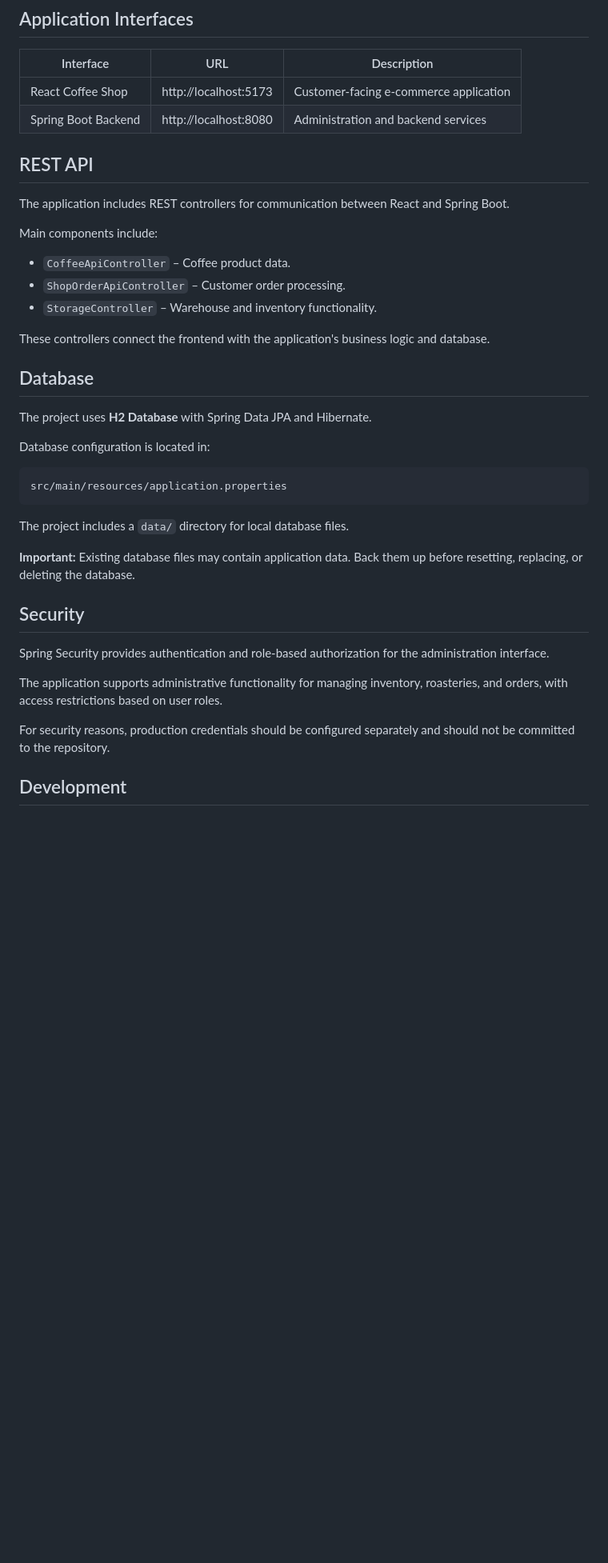
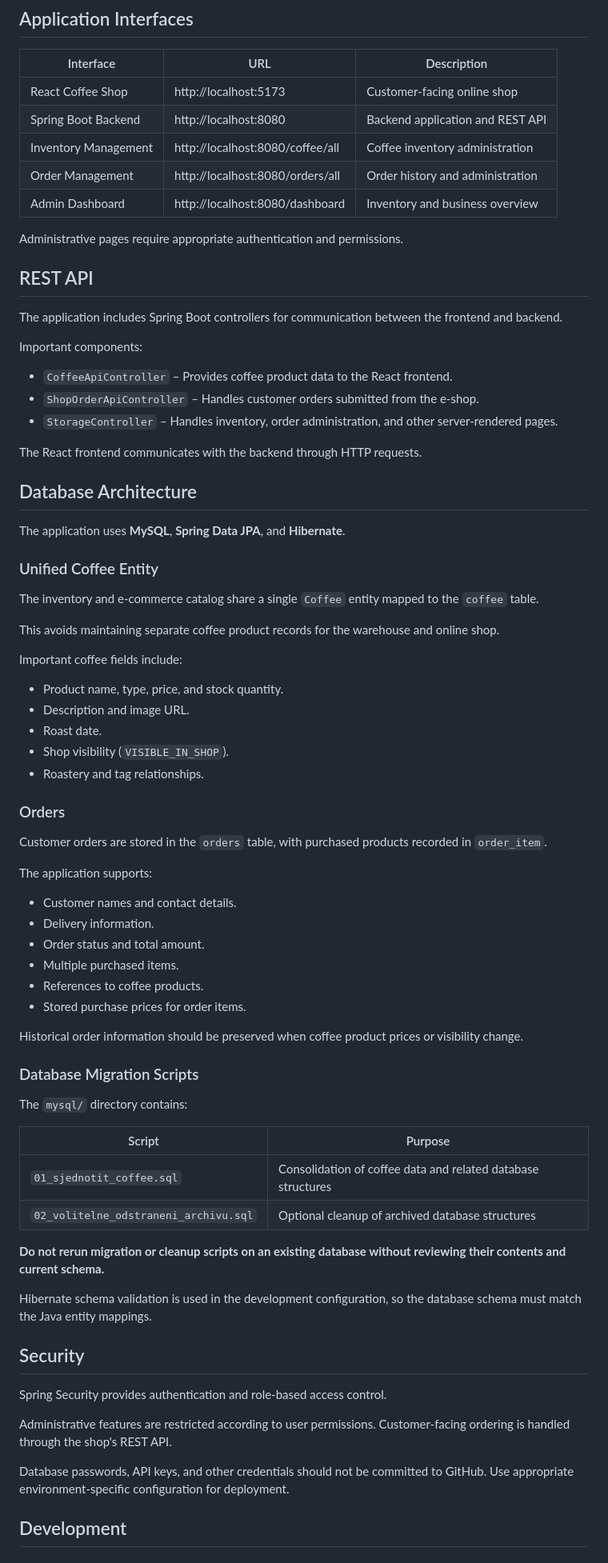
Before and after one commit to simokostovcik-hash/projekt_sklad, a Markdown page: README.md, the part around one of its changes. Shown at 80% size. GitHub-like rendering; blank space fills up the shorter version.

````diff
--- a/README.md
+++ b/README.md
@@ -123,42 +158,79 @@ The React coffee shop is available at:
 
 | Interface | URL | Description |
 |---|---|---|
-| React Coffee Shop | http://localhost:5173 | Customer-facing e-commerce application |
-| Spring Boot Backend | http://localhost:8080 | Administration and backend services |
+| React Coffee Shop | http://localhost:5173 | Customer-facing online shop |
+| Spring Boot Backend | http://localhost:8080 | Backend application and REST API |
+| Inventory Management | http://localhost:8080/coffee/all | Coffee inventory administration |
+| Order Management | http://localhost:8080/orders/all | Order history and administration |
+| Admin Dashboard | http://localhost:8080/dashboard | Inventory and business overview |
+
+Administrative pages require appropriate authentication and permissions.
 
 ## REST API
 
-The application includes REST controllers for communication between React and Spring Boot.
+The application includes Spring Boot controllers for communication between the frontend and backend.
 
-Main components include:
+Important components:
 
-- `CoffeeApiController` – Coffee product data.
-- `ShopOrderApiController` – Customer order processing.
-- `StorageController` – Warehouse and inventory functionality.
+- `CoffeeApiController` – Provides coffee product data to the React frontend.
+- `ShopOrderApiController` – Handles customer orders submitted from the e-shop.
+- `StorageController` – Handles inventory, order administration, and other server-rendered pages.
 
-These controllers connect the frontend with the application's business logic and database.
+The React frontend communicates with the backend through HTTP requests.
 
-## Database
+## Database Architecture
 
-The project uses **H2 Database** with Spring Data JPA and Hibernate.
+The application uses **MySQL**, **Spring Data JPA**, and **Hibernate**.
 
-Database configuration is located in:
+### Unified Coffee Entity
 
-```text
-src/main/resources/application.properties
-```
+The inventory and e-commerce catalog share a single `Coffee` entity mapped to the `coffee` table.
 
-The project includes a `data/` directory for local database files.
+This avoids maintaining separate coffee product records for the warehouse and online shop.
 
-**Important:** Existing database files may contain application data. Back them up before resetting, replacing, or deleting the database.
+Important coffee fields include:
+
+- Product name, type, price, and stock quantity.
+- Description and image URL.
+- Roast date.
+- Shop visibility (`VISIBLE_IN_SHOP`).
+- Roastery and tag relationships.
+
+### Orders
+
+Customer orders are stored in the `orders` table, with purchased products recorded in `order_item`.
+
+The application supports:
+
+- Customer names and contact details.
+- Delivery information.
+- Order status and total amount.
+- Multiple purchased items.
+- References to coffee products.
+- Stored purchase prices for order items.
+
+Historical order information should be preserved when coffee product prices or visibility change.
+
+### Database Migration Scripts
+
+The `mysql/` directory contains:
+
+| Script | Purpose |
+|---|---|
+| `01_sjednotit_coffee.sql` | Consolidation of coffee data and related database structures |
+| `02_volitelne_odstraneni_archivu.sql` | Optional cleanup of archived database structures |
+
+**Do not rerun migration or cleanup scripts on an existing database without reviewing their contents and current schema.**
+
+Hibernate schema validation is used in the development configuration, so the database schema must match the Java entity mappings.
 
 ## Security
 
-Spring Security provides authentication and role-based authorization for the administration interface.
+Spring Security provides authentication and role-based access control.
 
-The application supports administrative functionality for managing inventory, roasteries, and orders, with access restrictions based on user roles.
+Administrative features are restricted according to user permissions. Customer-facing ordering is handled through the shop's REST API.
 
-For security reasons, production credentials should be configured separately and should not be committed to the repository.
+Database passwords, API keys, and other credentials should not be committed to GitHub. Use appropriate environment-specific configuration for deployment.
 
 ## Development
 
````
Also changed, not shown: other parts of README.md (+116 -56 lines).
